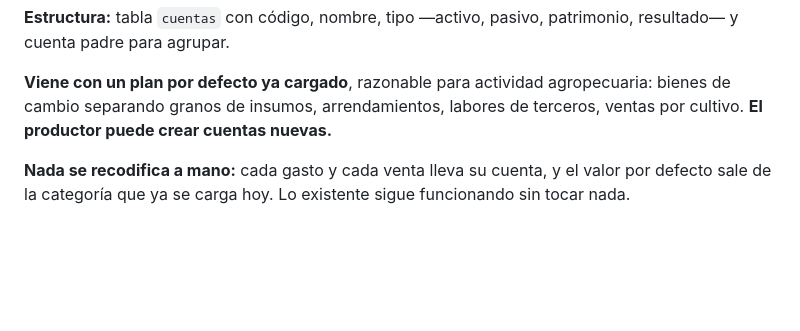
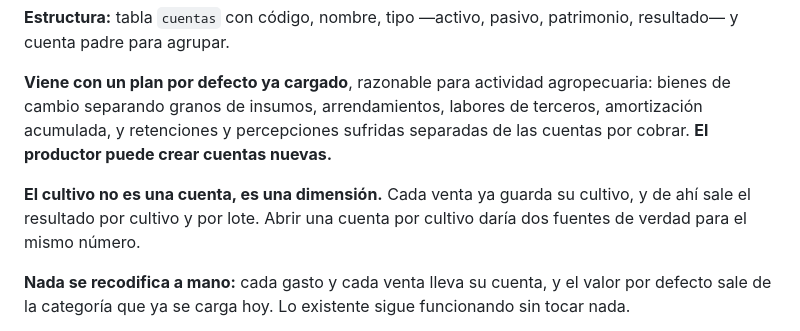
Before and after one commit to lucasifilippelli-cyber/agrocontrol, a Markdown page: docs/finanzas.md, the part around the change. Rendered like a GitHub page; blank space fills up the shorter version.

Commit message:
Corregir la spec: el cultivo es dimensión, no cuenta
La spec prometía cuentas de venta por cultivo. El cultivo ya viaja en cada venta
y de ahí sale el resultado por cultivo y por lote; duplicarlo como cuentas daría
dos fuentes de verdad para el mismo número.

Co-Authored-By: Claude Opus 5 <noreply@anthropic.com>

```diff
--- a/docs/finanzas.md
+++ b/docs/finanzas.md
@@ -21,8 +21,13 @@ patrimonio, resultado— y cuenta padre para agrupar.
 
 **Viene con un plan por defecto ya cargado**, razonable para actividad
 agropecuaria: bienes de cambio separando granos de insumos, arrendamientos,
-labores de terceros, ventas por cultivo. **El productor puede crear cuentas
+labores de terceros, amortización acumulada, y retenciones y percepciones
+sufridas separadas de las cuentas por cobrar. **El productor puede crear cuentas
 nuevas.**
+
+**El cultivo no es una cuenta, es una dimensión.** Cada venta ya guarda su
+cultivo, y de ahí sale el resultado por cultivo y por lote. Abrir una cuenta por
+cultivo daría dos fuentes de verdad para el mismo número.
 
 **Nada se recodifica a mano:** cada gasto y cada venta lleva su cuenta, y el
 valor por defecto sale de la categoría que ya se carga hoy. Lo existente sigue
```
